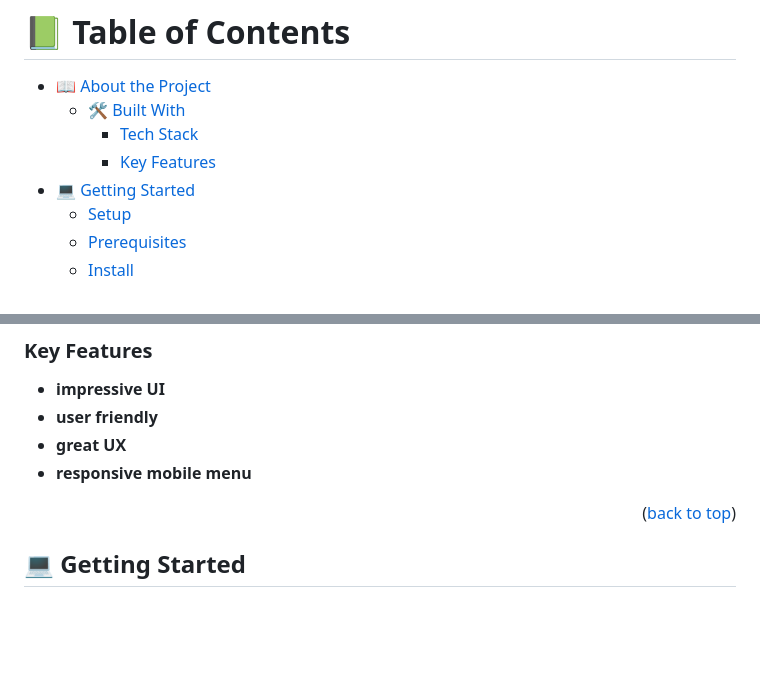
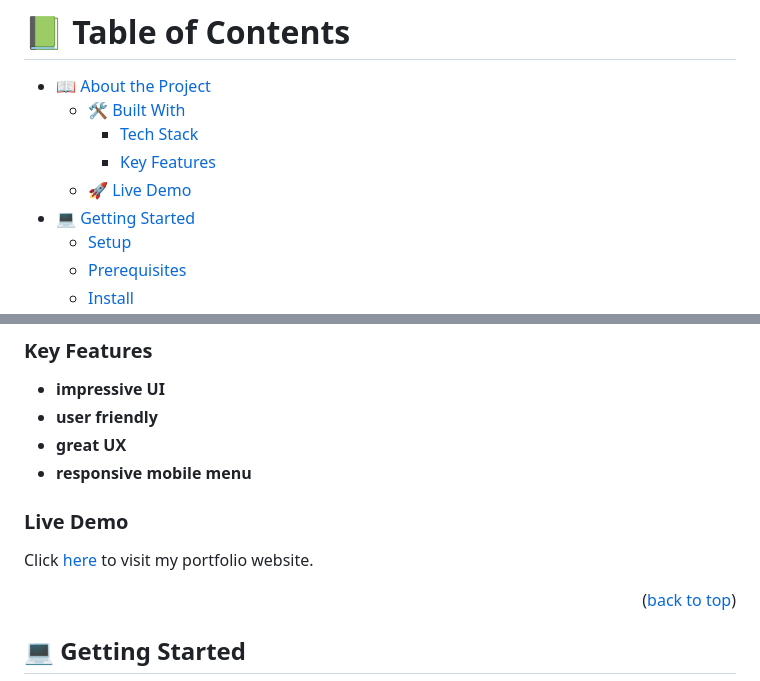
Before and after one commit to oluwatobi-fasasi/captstone-project, a Markdown page: README.md, 2 parts joined by grey strips. Rendered like a GitHub page; blank space fills up the shorter version.

```diff
--- a/README.md
+++ b/README.md
@@ -5,6 +5,7 @@
   - [🛠 Built With](#built-with)
     - [Tech Stack](#tech-stack)
     - [Key Features](#key-features)
+  - [🚀 Live Demo](#live-demo)
 - [💻 Getting Started](#getting-started)
   - [Setup](#setup)
   - [Prerequisites](#prerequisites)
@@ -49,6 +50,10 @@
 - **user friendly**
 - **great UX**
 - **responsive mobile menu**
+
+### Live Demo <a name="live-demo"></a>
+
+Click [here](https://oluwatobi-fasasi.github.io/) to visit my portfolio website.
 
 <p align="right">(<a href="#readme-top">back to top</a>)</p>
 
```
